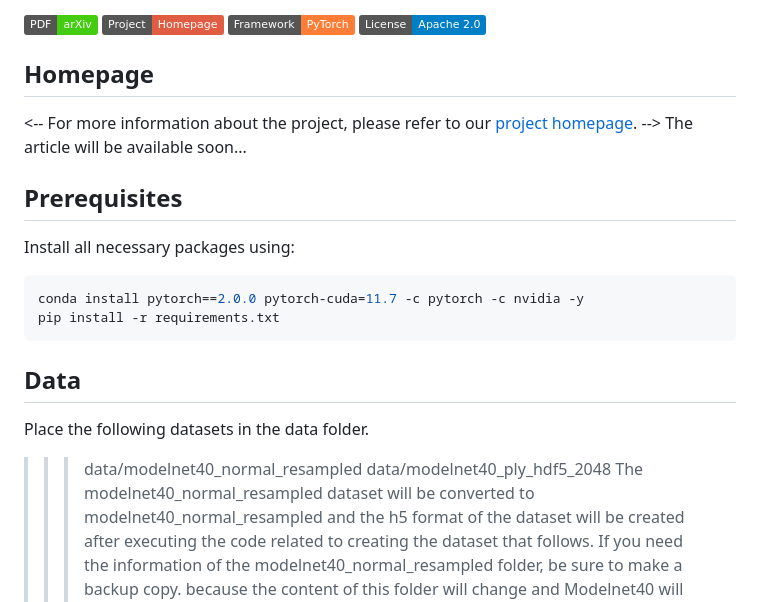
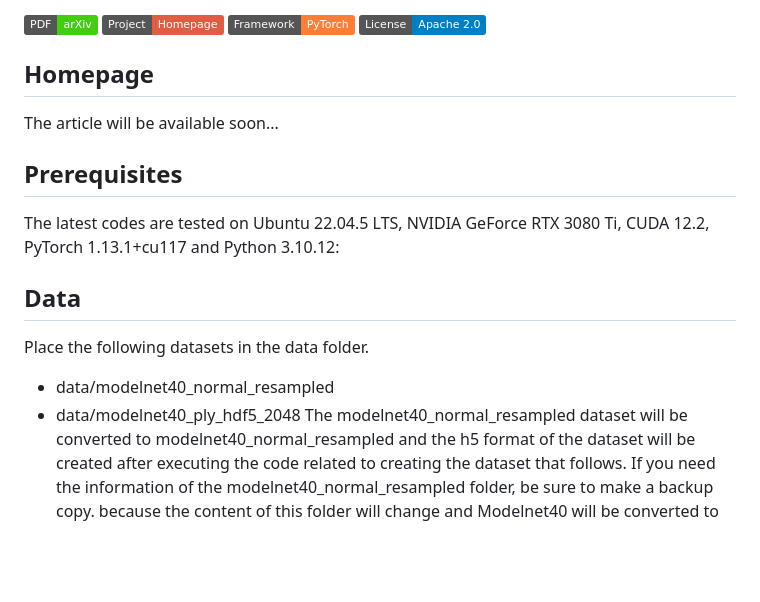
Before and after one commit to m-saeid/ModeNetR_PointSkipNet, a Markdown page: README.md, the part around the change. Drawn GitHub-style; badges without logos; blank space fills up the shorter version.

````diff
--- a/README.md
+++ b/README.md
@@ -12,21 +12,20 @@
 </p>
 
 ## Homepage
-<-- For more information about the project, please refer to our [project homepage](). -->
+<!-- For more information about the project, please refer to our [project homepage](). -->
 The article will be available soon...
 
 ## Prerequisites
-Install all necessary packages using:
-
-```shell
+The latest codes are tested on Ubuntu 22.04.5 LTS, NVIDIA GeForce RTX 3080 Ti, CUDA 12.2, PyTorch 1.13.1+cu117 and Python 3.10.12:
+<!--```shell
 conda install pytorch==2.0.0 pytorch-cuda=11.7 -c pytorch -c nvidia -y
 pip install -r requirements.txt
-```
+```-->
 
 ## Data
 Place the following datasets in the data folder.
->>> data/modelnet40_normal_resampled
->>> data/modelnet40_ply_hdf5_2048
+* data/modelnet40_normal_resampled
+* data/modelnet40_ply_hdf5_2048
 The modelnet40_normal_resampled dataset will be converted to modelnet40_normal_resampled and the h5 format of the dataset will be created after executing the code related to creating the dataset that follows.
 If you need the information of the modelnet40_normal_resampled folder, be sure to make a backup copy. because the content of this folder will change and Modelnet40 will be converted to ModelnetR.
 
````
